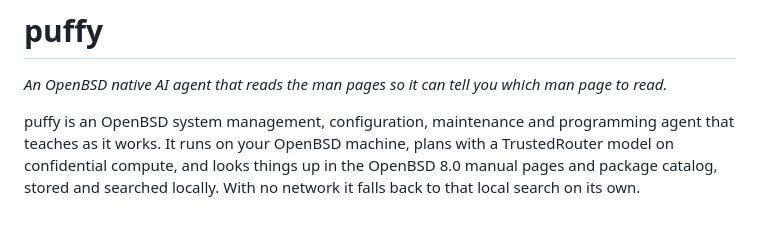
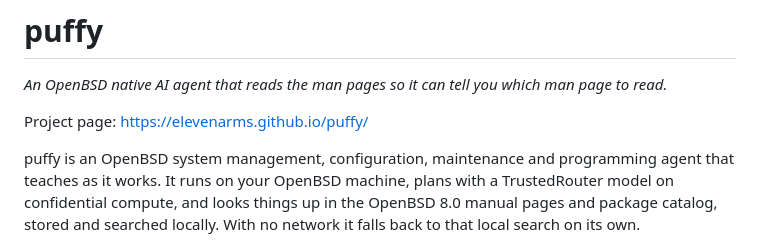
Before and after one commit to elevenarms/puffy, a Markdown page: README.md, the part around the change. GitHub-like rendering; blank space fills up the shorter version.

Commit message:
Link the project page from the README
Co-Authored-By: Claude Opus 5.5 <noreply@anthropic.com>

```diff
--- a/README.md
+++ b/README.md
@@ -16,6 +16,8 @@
 
 *An OpenBSD native AI agent that reads the man pages so it can tell you
 which man page to read.*
+
+Project page: https://elevenarms.github.io/puffy/
 
 puffy is an OpenBSD system management, configuration, maintenance and
 programming agent that teaches as it works. It runs on your OpenBSD
```
